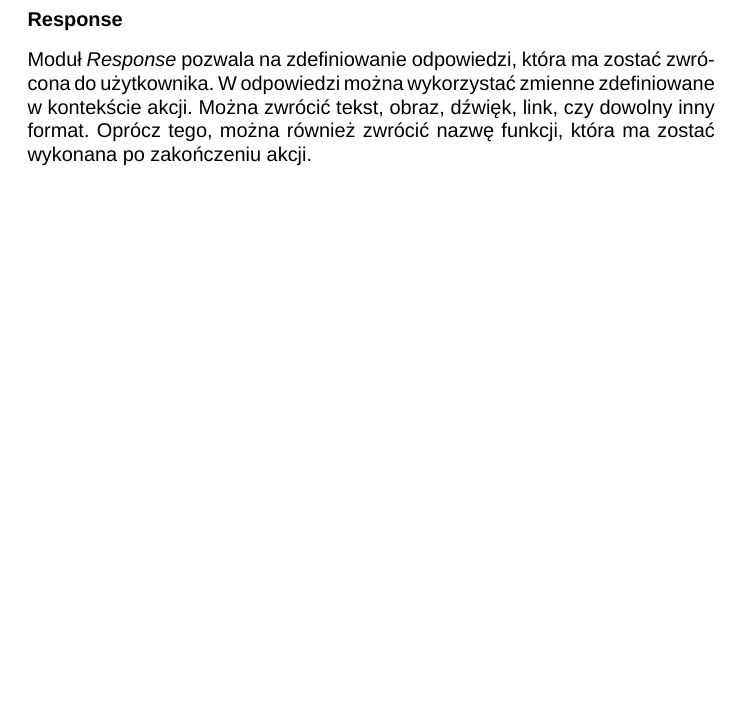
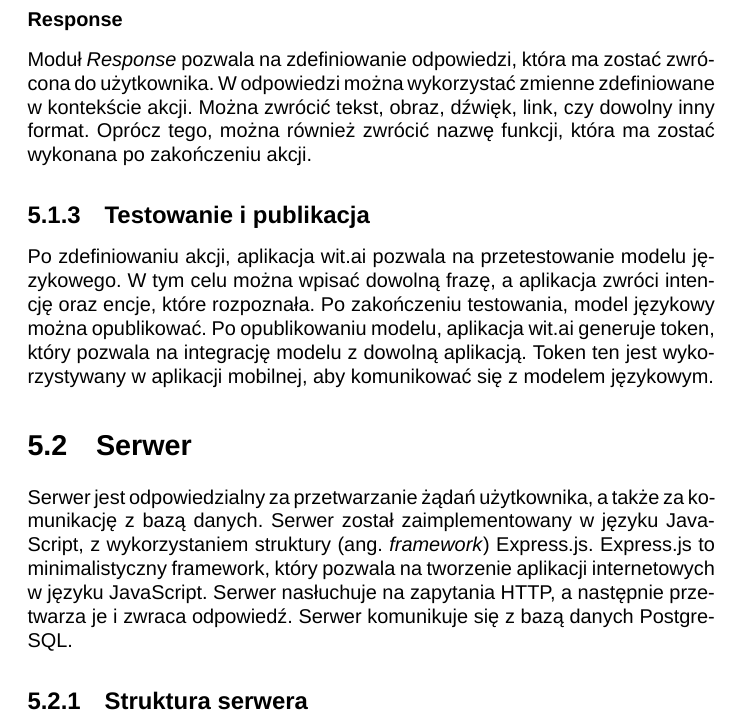
Before and after one commit to danielewiczmaciej/shopper_engineering_thesis, a LaTeX document (main.tex, which reads chapters/5_opis_techniczny_rozwiazania.tex): part of page 19 of 24, cut so that both start at the same text, the shorter picture padded with empty space. Compiled offline with XeLaTeX; a missing font is replaced by an installed copy or a similar font.

Commit message:
add info about testing and publication of wit.ai, add basic server info

```diff
--- a/chapters/5_opis_techniczny_rozwiazania.tex
+++ b/chapters/5_opis_techniczny_rozwiazania.tex
@@ -78,3 +78,13 @@ Moduł \textit{Input} pozwala na pobranie danych wejściowych. Jest on wykorzyst
 
 \subsubsection{Response}
 Moduł \textit{Response} pozwala na zdefiniowanie odpowiedzi, która ma zostać zwrócona do użytkownika. W odpowiedzi można wykorzystać zmienne zdefiniowane w kontekście akcji. Można zwrócić tekst, obraz, dźwięk, link, czy dowolny inny format. Oprócz tego, można również zwrócić nazwę funkcji, która ma zostać wykonana po zakończeniu akcji.
+
+
+\subsection{Testowanie i publikacja}
+Po zdefiniowaniu akcji, aplikacja wit.ai pozwala na przetestowanie modelu językowego. W tym celu można wpisać dowolną frazę, a aplikacja zwróci intencję oraz encje, które rozpoznała. Po zakończeniu testowania, model językowy można opublikować. Po opublikowaniu modelu, aplikacja wit.ai generuje token, który pozwala na integrację modelu z dowolną aplikacją. Token ten jest wykorzystywany w aplikacji mobilnej, aby komunikować się z modelem językowym.
+
+
+\section{Serwer}
+Serwer jest odpowiedzialny za przetwarzanie żądań użytkownika, a także za komunikację z bazą danych. Serwer został zaimplementowany w języku JavaScript, z wykorzystaniem struktury (ang. \textit{framework}) Express.js. Express.js to minimalistyczny framework, który pozwala na tworzenie aplikacji internetowych w języku JavaScript. Serwer nasłuchuje na zapytania HTTP, a następnie przetwarza je i zwraca odpowiedź. Serwer komunikuje się z bazą danych PostgreSQL.
+
+\subsection{Struktura serwera}
```
Also changed, not shown: main.pdf, 3 other files.
